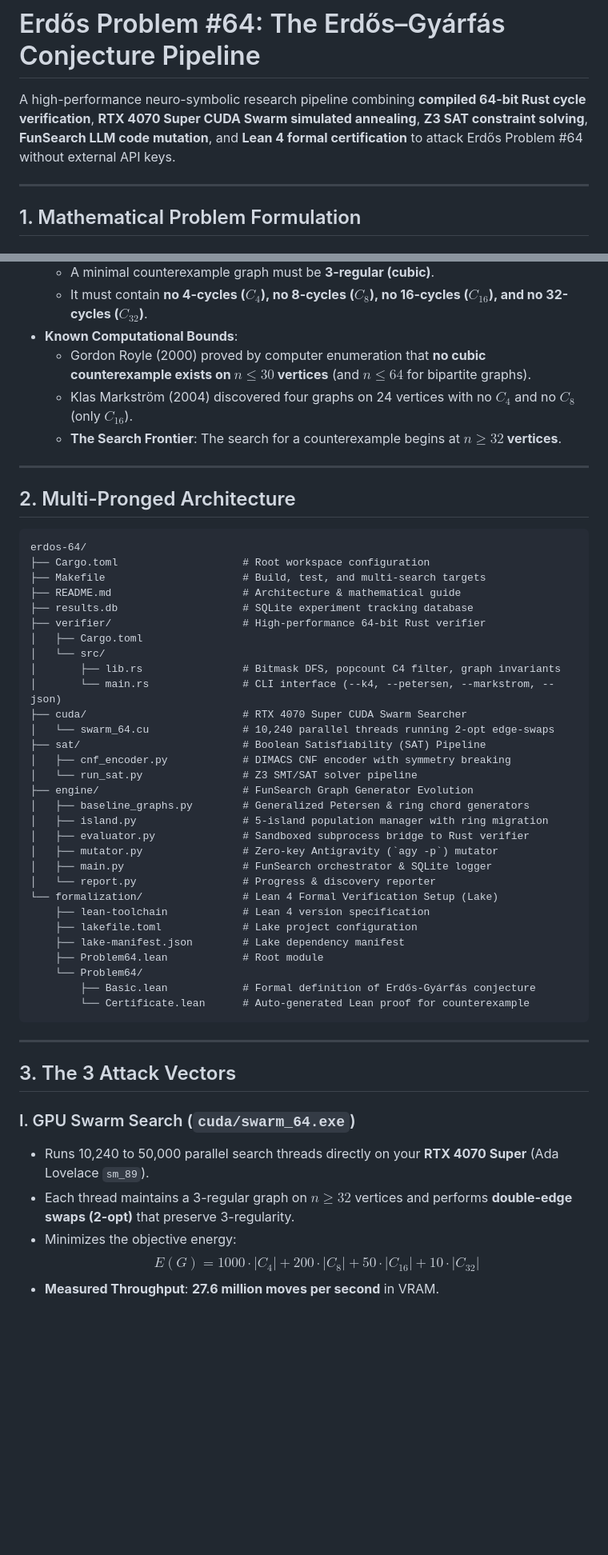
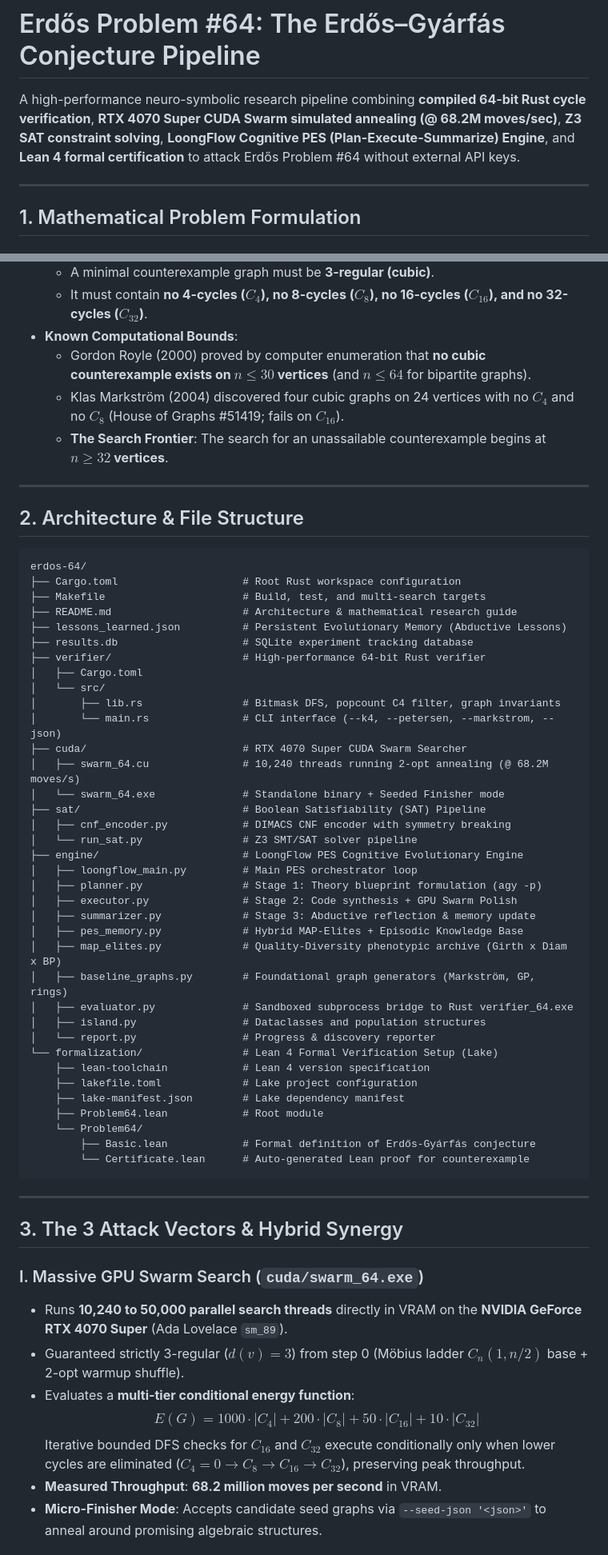
Before and after one commit to yuriolive/math-problems, a Markdown page: erdos-64/README.md, 2 parts joined by grey strips. Shown at 80% size. Drawn GitHub-style; blank space fills up the shorter version.

Commit message:
Update erdos-64 README with LoongFlow PES architecture, 68M moves/s GPU benchmark, and hybrid pipeline

````diff
--- a/erdos-64/README.md
+++ b/erdos-64/README.md
@@ -1,6 +1,6 @@
 # Erdős Problem #64: The Erdős–Gyárfás Conjecture Pipeline
 
-A high-performance neuro-symbolic research pipeline combining **compiled 64-bit Rust cycle verification**, **RTX 4070 Super CUDA Swarm simulated annealing**, **Z3 SAT constraint solving**, **FunSearch LLM code mutation**, and **Lean 4 formal certification** to attack Erdős Problem #64 without external API keys.
+A high-performance neuro-symbolic research pipeline combining **compiled 64-bit Rust cycle verification**, **RTX 4070 Super CUDA Swarm simulated annealing (@ 68.2M moves/sec)**, **Z3 SAT constraint solving**, **LoongFlow Cognitive PES (Plan-Execute-Summarize) Engine**, and **Lean 4 formal certification** to attack Erdős Problem #64 without external API keys.
 
 ---
 
@@ -16,18 +16,19 @@ A high-performance neuro-symbolic research pipeline combining **compiled 64-bit
   - It must contain **no 4-cycles ($C_4$), no 8-cycles ($C_8$), no 16-cycles ($C_{16}$), and no 32-cycles ($C_{32}$)**.
 - **Known Computational Bounds**:
   - Gordon Royle (2000) proved by computer enumeration that **no cubic counterexample exists on $n \le 30$ vertices** (and $n \le 64$ for bipartite graphs).
-  - Klas Markström (2004) discovered four graphs on 24 vertices with no $C_4$ and no $C_8$ (only $C_{16}$).
-  - **The Search Frontier**: The search for a counterexample begins at **$n \ge 32$ vertices**.
+  - Klas Markström (2004) discovered four cubic graphs on 24 vertices with no $C_4$ and no $C_8$ (House of Graphs #51419; fails on $C_{16}$).
+  - **The Search Frontier**: The search for an unassailable counterexample begins at **$n \ge 32$ vertices**.
 
 ---
 
-## 2. Multi-Pronged Architecture
+## 2. Architecture & File Structure
 
 ```
 erdos-64/
-├── Cargo.toml                    # Root workspace configuration
+├── Cargo.toml                    # Root Rust workspace configuration
 ├── Makefile                      # Build, test, and multi-search targets
-├── README.md                     # Architecture & mathematical guide
+├── README.md                     # Architecture & mathematical research guide
+├── lessons_learned.json          # Persistent Evolutionary Memory (Abductive Lessons)
 ├── results.db                    # SQLite experiment tracking database
 ├── verifier/                     # High-performance 64-bit Rust verifier
 │   ├── Cargo.toml
@@ -35,16 +36,21 @@ erdos-64/
 │       ├── lib.rs                # Bitmask DFS, popcount C4 filter, graph invariants
 │       └── main.rs               # CLI interface (--k4, --petersen, --markstrom, --json)
 ├── cuda/                         # RTX 4070 Super CUDA Swarm Searcher
-│   └── swarm_64.cu               # 10,240 parallel threads running 2-opt edge-swaps
+│   ├── swarm_64.cu               # 10,240 threads running 2-opt annealing (@ 68.2M moves/s)
+│   └── swarm_64.exe              # Standalone binary + Seeded Finisher mode
 ├── sat/                          # Boolean Satisfiability (SAT) Pipeline
 │   ├── cnf_encoder.py            # DIMACS CNF encoder with symmetry breaking
 │   └── run_sat.py                # Z3 SMT/SAT solver pipeline
-├── engine/                       # FunSearch Graph Generator Evolution
-│   ├── baseline_graphs.py        # Generalized Petersen & ring chord generators
-│   ├── island.py                 # 5-island population manager with ring migration
-│   ├── evaluator.py              # Sandboxed subprocess bridge to Rust verifier
-│   ├── mutator.py                # Zero-key Antigravity (`agy -p`) mutator
-│   ├── main.py                   # FunSearch orchestrator & SQLite logger
+├── engine/                       # LoongFlow PES Cognitive Evolutionary Engine
+│   ├── loongflow_main.py         # Main PES orchestrator loop
+│   ├── planner.py                # Stage 1: Theory blueprint formulation (agy -p)
+│   ├── executor.py               # Stage 2: Code synthesis + GPU Swarm Polish
+│   ├── summarizer.py             # Stage 3: Abductive reflection & memory update
+│   ├── pes_memory.py             # Hybrid MAP-Elites + Episodic Knowledge Base
+│   ├── map_elites.py             # Quality-Diversity phenotypic archive (Girth x Diam x BP)
+│   ├── baseline_graphs.py        # Foundational graph generators (Markström, GP, rings)
+│   ├── evaluator.py              # Sandboxed subprocess bridge to Rust verifier_64.exe
+│   ├── island.py                 # Dataclasses and population structures
 │   └── report.py                 # Progress & discovery reporter
 └── formalization/                # Lean 4 Formal Verification Setup (Lake)
     ├── lean-toolchain            # Lean 4 version specification
@@ -58,12 +64,14 @@ erdos-64/
 
 ---
 
-## 3. The 3 Attack Vectors
+## 3. The 3 Attack Vectors & Hybrid Synergy
 
-### I. GPU Swarm Search (`cuda/swarm_64.exe`)
-- Runs 10,240 to 50,000 parallel search threads directly on your **RTX 4070 Super** (Ada Lovelace `sm_89`).
-- Each thread maintains a 3-regular graph on $n \ge 32$ vertices and performs **double-edge swaps (2-opt)** that preserve 3-regularity.
-- Minimizes the objective energy:
+### I. Massive GPU Swarm Search (`cuda/swarm_64.exe`)
+- Runs **10,240 to 50,000 parallel search threads** directly in VRAM on the **NVIDIA GeForce RTX 4070 Super** (Ada Lovelace `sm_89`).
+- Guaranteed strictly 3-regular ($d(v) = 3$) from step 0 (Möbius ladder $C_n(1, n/2)$ base + 2-opt warmup shuffle).
+- Evaluates a **multi-tier conditional energy function**:
   $$E(G) = 1000 \cdot |C_4| + 200 \cdot |C_8| + 50 \cdot |C_{16}| + 10 \cdot |C_{32}|$$
-- **Measured Throughput**: **27.6 million moves per second** in VRAM.
+  Iterative bounded DFS checks for $C_{16}$ and $C_{32}$ execute conditionally only when lower cycles are eliminated ($C_4 = 0 \to C_8 \to C_{16} \to C_{32}$), preserving peak throughput.
+- **Measured Throughput**: **68.2 million moves per second** in VRAM.
+- **Micro-Finisher Mode**: Accepts candidate seed graphs via `--seed-json '<json>'` to anneal around promising algebraic structures.
 
````
Also changed, not shown: other parts of erdos-64/README.md (+24 -17 lines).
